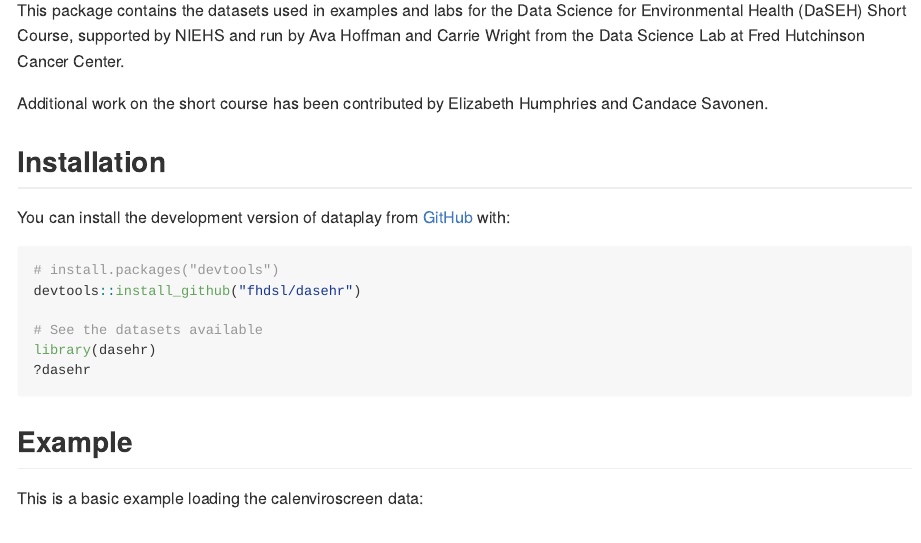
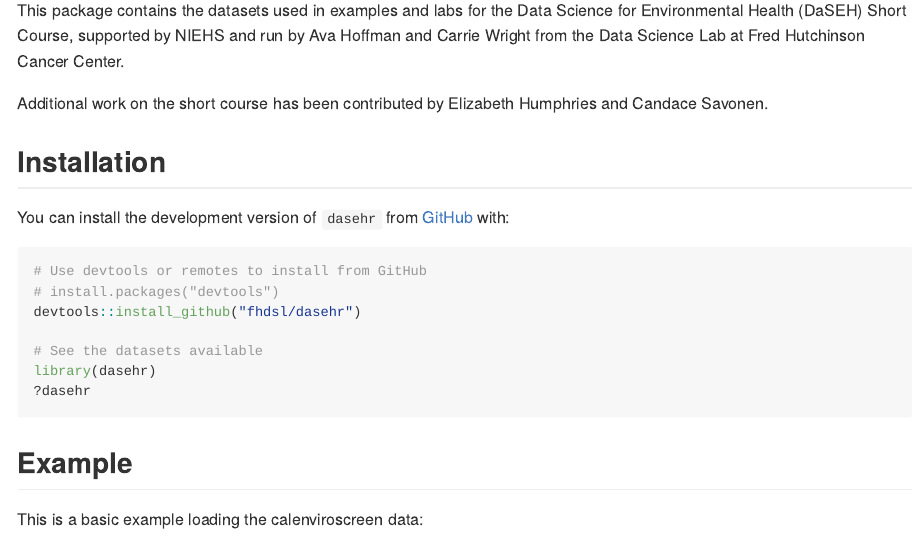
Before and after one commit to fhdsl/dasehr, an R Markdown document (README.Rmd): the page in a window 1100 px wide, from 110 px down. Rendered offline with R 4.5, knitr and Pandoc, with nearby package versions; badge pictures from the web are left out.

Commit message:
Update README.Rmd

````diff
--- a/README.Rmd
+++ b/README.Rmd
@@ -25,9 +25,10 @@ Additional work on the short course has been contributed by Elizabeth Humphries
 
 ## Installation
 
-You can install the development version of dataplay from [GitHub](https://github.com/) with:
+You can install the development version of `dasehr` from [GitHub](https://github.com/) with:
 
 ``` r
+# Use devtools or remotes to install from GitHub
 # install.packages("devtools")
 devtools::install_github("fhdsl/dasehr")
 
````
